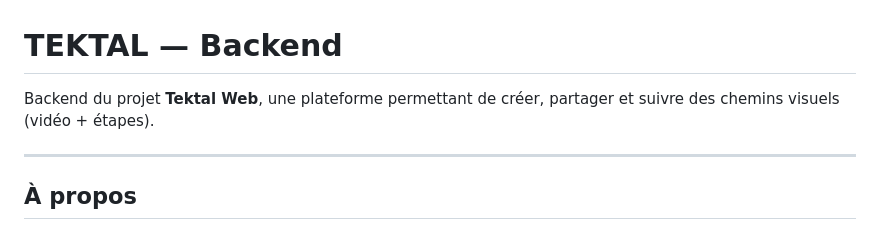
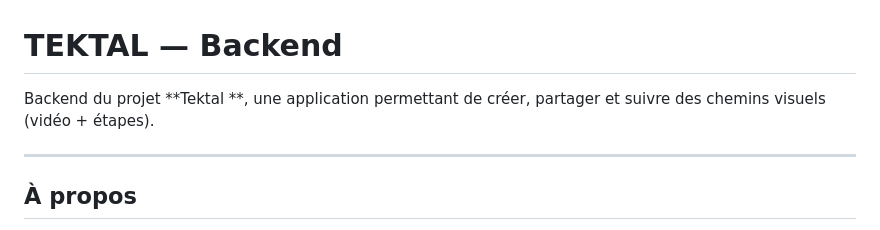
Before and after one commit to ColleFALL/tektal-backend, a Markdown page: README.md, the part around the change. GitHub-like rendering.

```diff
--- a/README.md
+++ b/README.md
@@ -1,6 +1,6 @@
 #  TEKTAL — Backend
 
-Backend du projet **Tektal Web**, une plateforme permettant de créer, partager et suivre des chemins visuels (vidéo + étapes).
+Backend du projet **Tektal **, une application permettant de créer, partager et suivre des chemins visuels (vidéo + étapes).
 
 ---
 
```
